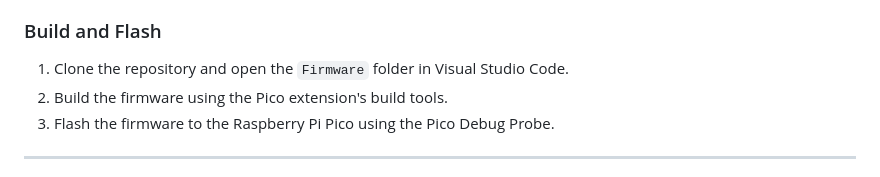
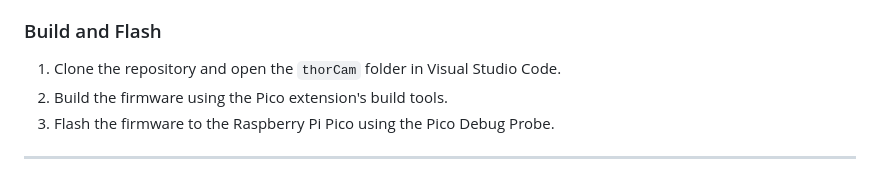
Before and after one commit to sschuchman/thorCam, a Markdown page: Firmware/thorCam/README.md, the part around the change. Drawn GitHub-style.

```diff
--- a/Firmware/thorCam/README.md
+++ b/Firmware/thorCam/README.md
@@ -38,7 +38,7 @@ The firmware leverages a modular structure, with functionalities like motor cont
     - UART (GPIO0, GPIO1) for communication with the Raspberry Pi 5.
 
 ### Build and Flash
-1. Clone the repository and open the `Firmware` folder in Visual Studio Code.
+1. Clone the repository and open the `thorCam` folder in Visual Studio Code.
 2. Build the firmware using the Pico extension's build tools.
 3. Flash the firmware to the Raspberry Pi Pico using the Pico Debug Probe.
 
```
